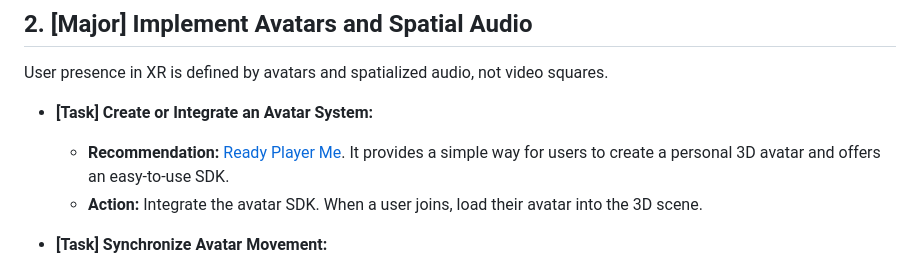
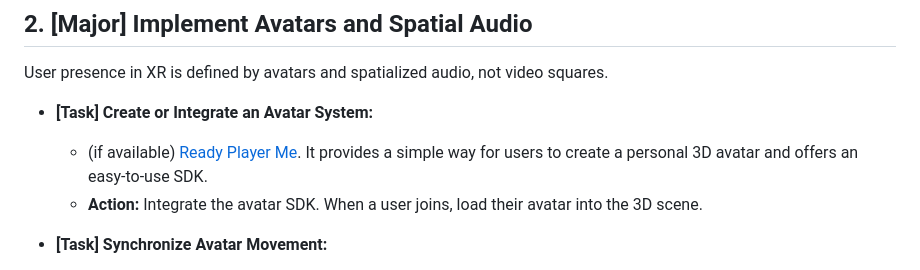
Before and after one commit to phdfong/tinywebrtc, a Markdown page: TODO_XR.md, the part around the change. Rendered like a GitHub page.

Commit message:
Revise Project Enhancement Plan for XR

```diff
--- a/TODO_XR.md
+++ b/TODO_XR.md
@@ -22,7 +22,7 @@ A 2D HTML/CSS interface is insufficient for XR. A real-time 3D engine is require
 User presence in XR is defined by avatars and spatialized audio, not video squares.
 
 -   **[Task]** **Create or Integrate an Avatar System:**
-    -   **Recommendation:** [Ready Player Me](https://readyplayer.me/). It provides a simple way for users to create a personal 3D avatar and offers an easy-to-use SDK.
+    - (if available) [Ready Player Me](https://readyplayer.me/). It provides a simple way for users to create a personal 3D avatar and offers an easy-to-use SDK.
     -   **Action:** Integrate the avatar SDK. When a user joins, load their avatar into the 3D scene.
 
 -   **[Task]** **Synchronize Avatar Movement:**
```
